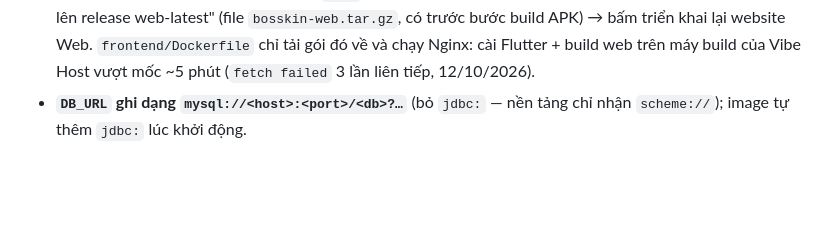
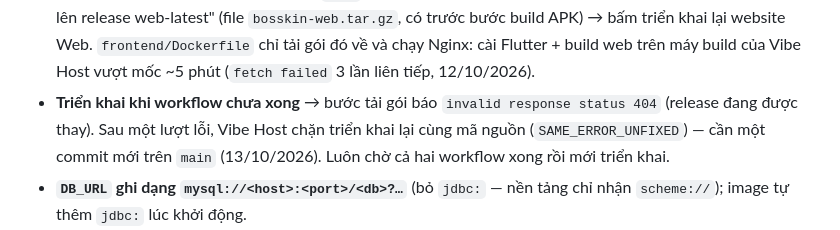
Before and after one commit to BK54anktran/bosskin, a Markdown page: docs/he-thong/trien-khai.md, the part around the change. Rendered like a GitHub page; blank space fills up the shorter version.

Commit message:
Triển khai: ghi chú lỗi 404 khi triển khai lúc workflow chưa xong và SAME_ERROR_UNFIXED

```diff
--- a/docs/he-thong/trien-khai.md
+++ b/docs/he-thong/trien-khai.md
@@ -74,6 +74,8 @@ việc hiện thông báo về phía trang: Safari coi lần đẩy không hiệ
 Lưu ý khi tạo trên Vibe Host:
 - **Cập nhật API:** push `main` → chờ workflow **API jar** (`.github/workflows/api-jar.yml`, ~3 phút) cập nhật file `bosskin-api.jar` ở release `api-latest` → bấm triển khai lại. `backend/Dockerfile` chỉ tải file đó về (không chạy Maven): Vibe Host chờ bước build ~5 phút, build Maven từ đầu thường vượt mốc và báo `fetch failed` (11/10/2026, sau khi thêm biến S3). Build từ mã nguồn tại chỗ: `backend/Dockerfile.build`.
 - **Cập nhật bản web:** cùng cách — push `main` → chờ workflow **Frontend build** chạy xong bước "Đăng gói web lên release web-latest" (file `bosskin-web.tar.gz`, có trước bước build APK) → bấm triển khai lại website Web. `frontend/Dockerfile` chỉ tải gói đó về và chạy Nginx: cài Flutter + build web trên máy build của Vibe Host vượt mốc ~5 phút (`fetch failed` 3 lần liên tiếp, 12/10/2026).
+- **Triển khai khi workflow chưa xong** → bước tải gói báo `invalid response status 404` (release đang được thay). Sau một lượt lỗi, Vibe Host
+  chặn triển khai lại cùng mã nguồn (`SAME_ERROR_UNFIXED`) — cần một commit mới trên `main` (13/10/2026). Luôn chờ cả hai workflow xong rồi mới triển khai.
 - **`DB_URL` ghi dạng `mysql://<host>:<port>/<db>?…`** (bỏ `jdbc:` — nền tảng chỉ nhận `scheme://`); image tự thêm `jdbc:` lúc khởi động.
 - **CSDL: không tạo tay.** Khi tạo website API, Vibe Host quét thấy app cần MySQL, tự tạo CSDL `<tên website>-db` (MySQL 8.0, "primary") và tiêm `DB_URL` (dạng `mysql://…`), `DB_PASSWORD`, `MYSQL_*`… — app dùng luôn (`backend/docker/entrypoint.sh` thêm `jdbc:`). Đừng tạo CSDL riêng rồi đặt `DB_URL` tay: nền tảng vẫn tạo cái của nó thành hai CSDL, và xoá cái "primary" khi website đang chạy làm nó kẹt "Đang triển khai", hỏng mọi lượt deploy sau (11/10/2026 — phải xoá website tạo lại).
 - Khoá tuỳ chọn trong `backend/.env.example` để dạng chú thích: nền tảng quét file này và coi khoá trống là bắt buộc.
```
